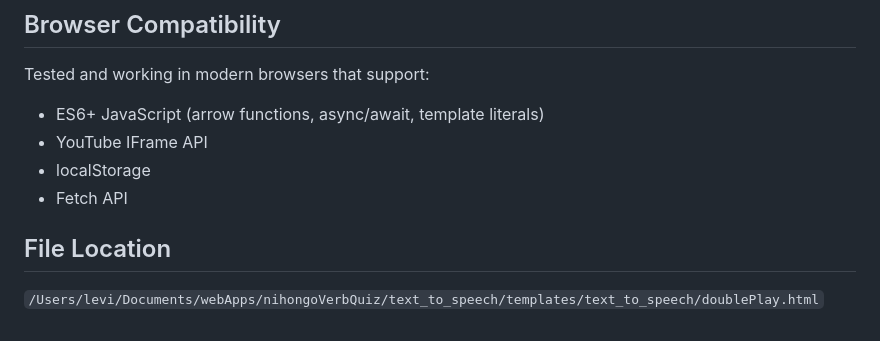
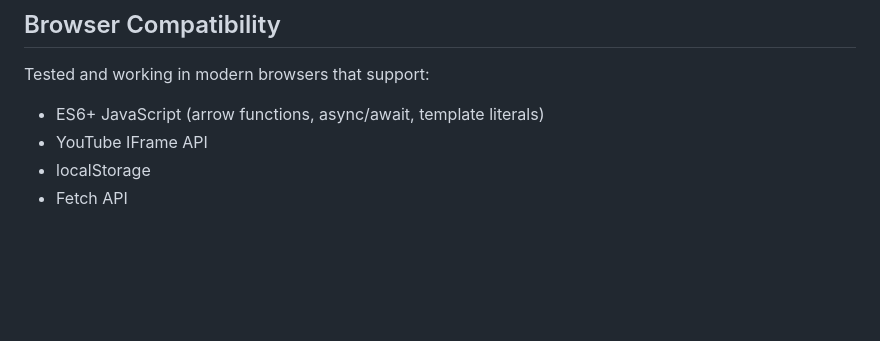
Before and after one commit to uboa97/doublePlay, a Markdown page: CLAUDE.md, the part around the change. GitHub-like rendering; blank space fills up the shorter version.

```diff
--- a/CLAUDE.md
+++ b/CLAUDE.md
@@ -132,7 +132,3 @@ Tested and working in modern browsers that support:
 - YouTube IFrame API
 - localStorage
 - Fetch API
-
-## File Location
-
-`/Users/levi/Documents/webApps/nihongoVerbQuiz/text_to_speech/templates/text_to_speech/doublePlay.html`
```
